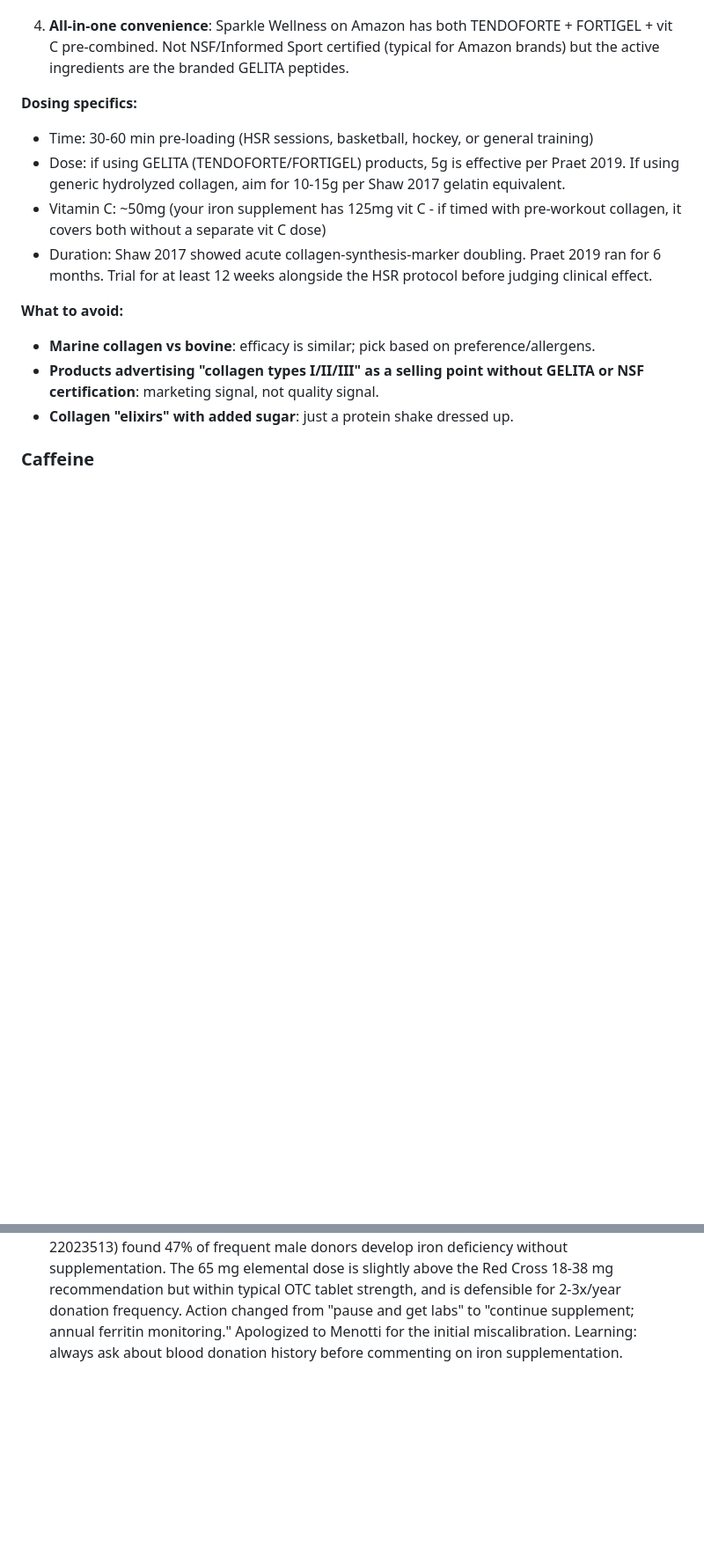
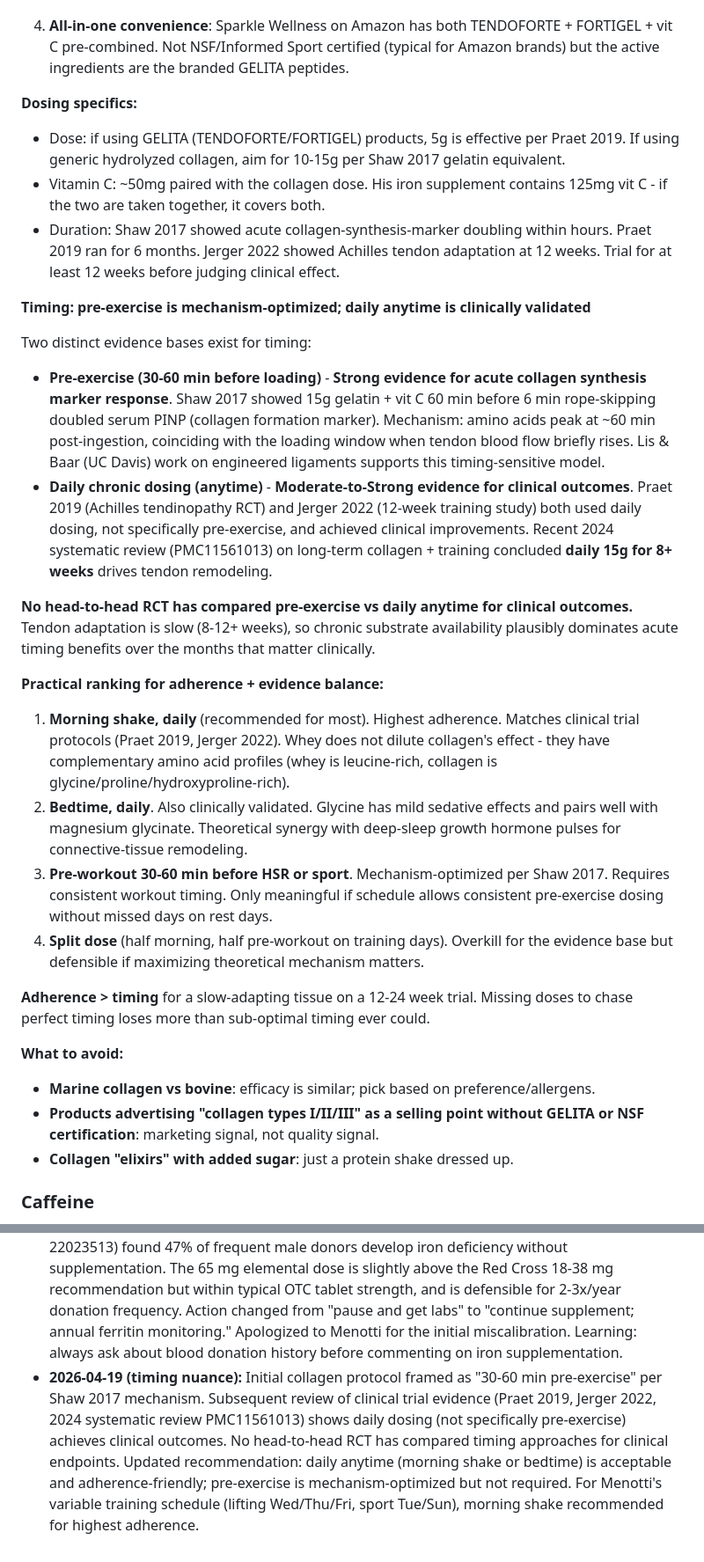
Before and after one commit to menottim/training-program, a Markdown page: knowledge/supplements.md, 2 parts joined by grey strips. Shown at 88% size. Drawn GitHub-style; blank space fills up the shorter version.

```diff
--- a/knowledge/supplements.md
+++ b/knowledge/supplements.md
@@ -117,10 +117,27 @@ __Recommendation hierarchy for Menotti:__
 4. __All-in-one convenience__: Sparkle Wellness on Amazon has both TENDOFORTE + FORTIGEL + vit C pre-combined. Not NSF/Informed Sport certified (typical for Amazon brands) but the active ingredients are the branded GELITA peptides.
 
 __Dosing specifics:__
-- Time: 30-60 min pre-loading (HSR sessions, basketball, hockey, or general training)
 - Dose: if using GELITA (TENDOFORTE/FORTIGEL) products, 5g is effective per Praet 2019. If using generic hydrolyzed collagen, aim for 10-15g per Shaw 2017 gelatin equivalent.
-- Vitamin C: ~50mg (your iron supplement has 125mg vit C - if timed with pre-workout collagen, it covers both without a separate vit C dose)
-- Duration: Shaw 2017 showed acute collagen-synthesis-marker doubling. Praet 2019 ran for 6 months. Trial for at least 12 weeks alongside the HSR protocol before judging clinical effect.
+- Vitamin C: ~50mg paired with the collagen dose. His iron supplement contains 125mg vit C - if the two are taken together, it covers both.
+- Duration: Shaw 2017 showed acute collagen-synthesis-marker doubling within hours. Praet 2019 ran for 6 months. Jerger 2022 showed Achilles tendon adaptation at 12 weeks. Trial for at least 12 weeks before judging clinical effect.
+
+__Timing: pre-exercise is mechanism-optimized; daily anytime is clinically validated__
+
+Two distinct evidence bases exist for timing:
+
+- __Pre-exercise (30-60 min before loading)__ - __Strong evidence for acute collagen synthesis marker response__. Shaw 2017 showed 15g gelatin + vit C 60 min before 6 min rope-skipping doubled serum PINP (collagen formation marker). Mechanism: amino acids peak at ~60 min post-ingestion, coinciding with the loading window when tendon blood flow briefly rises. Lis & Baar (UC Davis) work on engineered ligaments supports this timing-sensitive model.
+- __Daily chronic dosing (anytime)__ - __Moderate-to-Strong evidence for clinical outcomes__. Praet 2019 (Achilles tendinopathy RCT) and Jerger 2022 (12-week training study) both used daily dosing, not specifically pre-exercise, and achieved clinical improvements. Recent 2024 systematic review (PMC11561013) on long-term collagen + training concluded __daily 15g for 8+ weeks__ drives tendon remodeling.
+
+__No head-to-head RCT has compared pre-exercise vs daily anytime for clinical outcomes.__ Tendon adaptation is slow (8-12+ weeks), so chronic substrate availability plausibly dominates acute timing benefits over the months that matter clinically.
+
+__Practical ranking for adherence + evidence balance:__
+
+1. __Morning shake, daily__ (recommended for most). Highest adherence. Matches clinical trial protocols (Praet 2019, Jerger 2022). Whey does not dilute collagen's effect - they have complementary amino acid profiles (whey is leucine-rich, collagen is glycine/proline/hydroxyproline-rich).
+2. __Bedtime, daily__. Also clinically validated. Glycine has mild sedative effects and pairs well with magnesium glycinate. Theoretical synergy with deep-sleep growth hormone pulses for connective-tissue remodeling.
+3. __Pre-workout 30-60 min before HSR or sport__. Mechanism-optimized per Shaw 2017. Requires consistent workout timing. Only meaningful if schedule allows consistent pre-exercise dosing without missed days on rest days.
+4. __Split dose__ (half morning, half pre-workout on training days). Overkill for the evidence base but defensible if maximizing theoretical mechanism matters.
+
+__Adherence > timing__ for a slow-adapting tissue on a 12-24 week trial. Missing doses to chase perfect timing loses more than sub-optimal timing ever could.
 
 __What to avoid:__
 - __Marine collagen vs bovine__: efficacy is similar; pick based on preference/allergens.
@@ -189,3 +209,4 @@ __What to avoid:__
 
 - __2026-04-19 (initial):__ File initialized. Flagged iron supplementation as highest-priority stack concern under an incorrect assumption Menotti was a non-donor healthy male. Fish oil 980mg flagged as sub-therapeutic. Collagen + vit C surfaced as Emerging Achilles adjunct.
 - __2026-04-19 (correction):__ Menotti disclosed regular Double Reds (Power Red) blood donation 2-3x/year. This recontextualizes iron supplementation from "concerning without indication" to "clinically appropriate per Red Cross and AABB frequent-donor guidance." Each Power Red removes ~470 mg iron; annual donation loss 940-1,410 mg; RISE study (Cable 2011, PMID 22023513) found 47% of frequent male donors develop iron deficiency without supplementation. The 65 mg elemental dose is slightly above the Red Cross 18-38 mg recommendation but within typical OTC tablet strength, and is defensible for 2-3x/year donation frequency. Action changed from "pause and get labs" to "continue supplement; annual ferritin monitoring." Apologized to Menotti for the initial miscalibration. Learning: always ask about blood donation history before commenting on iron supplementation.
+- __2026-04-19 (timing nuance):__ Initial collagen protocol framed as "30-60 min pre-exercise" per Shaw 2017 mechanism. Subsequent review of clinical trial evidence (Praet 2019, Jerger 2022, 2024 systematic review PMC11561013) shows daily dosing (not specifically pre-exercise) achieves clinical outcomes. No head-to-head RCT has compared timing approaches for clinical endpoints. Updated recommendation: daily anytime (morning shake or bedtime) is acceptable and adherence-friendly; pre-exercise is mechanism-optimized but not required. For Menotti's variable training schedule (lifting Wed/Thu/Fri, sport Tue/Sun), morning shake recommended for highest adherence.
```
Also changed, not shown: other parts of knowledge/supplements.md (+5 -2 lines), knowledge/achilles-tendinopathy-hsr.md (+3 -2 lines).
